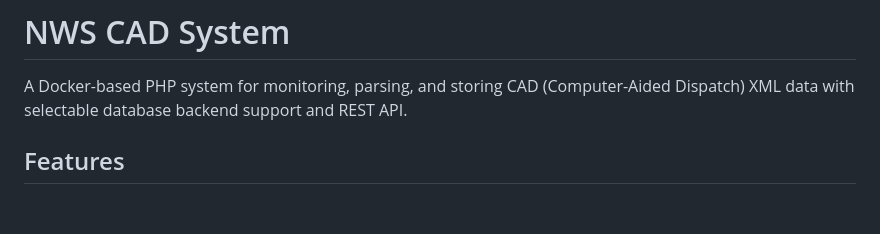
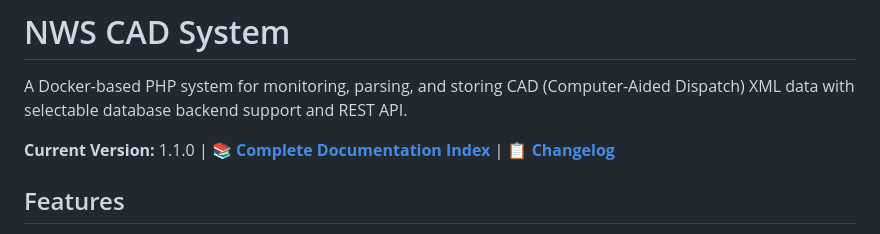
Before and after one commit to k9barry/nws-cad, a Markdown page: README.md, the part around the change. Rendered like a GitHub page; blank space fills up the shorter version.

Commit message:
Add comprehensive DOCUMENTATION.md index and update README
Co-authored-by: k9barry <16656369+k9barry@users.noreply.github.com>

```diff
--- a/README.md
+++ b/README.md
@@ -1,6 +1,8 @@
 # NWS CAD System
 
 A Docker-based PHP system for monitoring, parsing, and storing CAD (Computer-Aided Dispatch) XML data with selectable database backend support and REST API.
+
+**Current Version:** 1.1.0 | **[📚 Complete Documentation Index](DOCUMENTATION.md)** | **[📋 Changelog](CHANGELOG.md)**
 
 ## Features
 
```
Also changed, not shown: DOCUMENTATION.md (added, +147 -0 lines).
